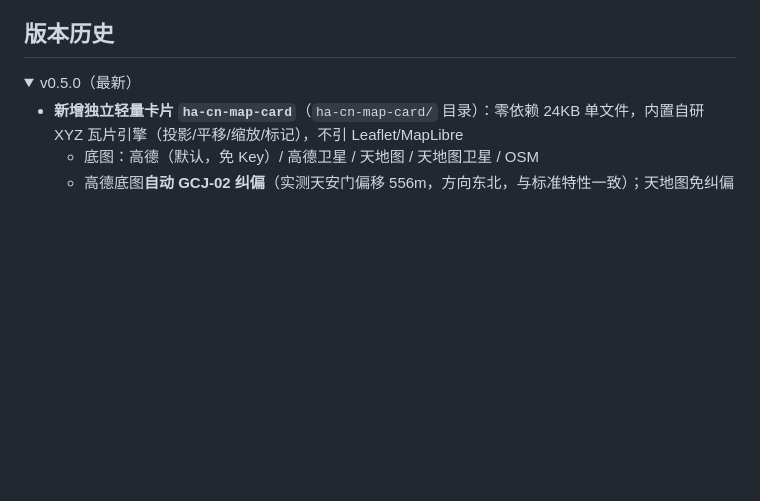
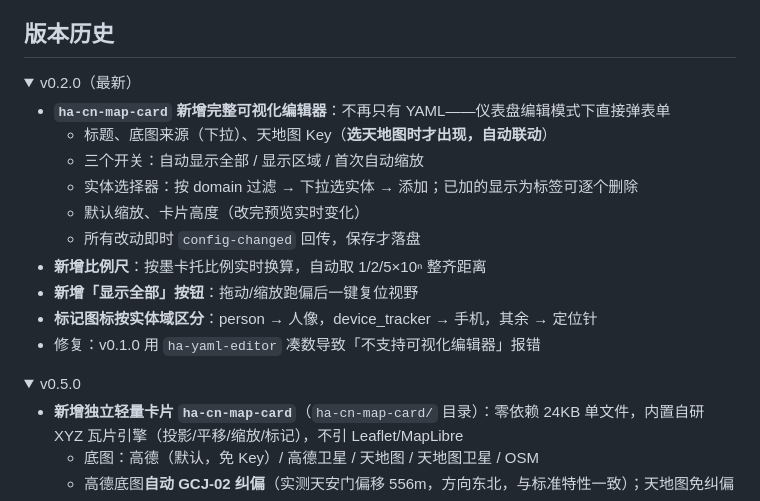
Before and after one commit to RockJesus/ha-map-cn, a Markdown page: README.md, the part around the change. GitHub-like rendering; folded sections open; blank space fills up the shorter version.

```diff
--- a/README.md
+++ b/README.md
@@ -145,7 +145,23 @@ lovelace:
 ## 版本历史
 
 <details open>
-<summary>v0.5.0（最新）</summary>
+<summary>v0.2.0（最新）</summary>
+
+- **`ha-cn-map-card` 新增完整可视化编辑器**：不再只有 YAML——仪表盘编辑模式下直接弹表单
+  - 标题、底图来源（下拉）、天地图 Key（**选天地图时才出现，自动联动**）
+  - 三个开关：自动显示全部 / 显示区域 / 首次自动缩放
+  - 实体选择器：按 domain 过滤 → 下拉选实体 → 添加；已加的显示为标签可逐个删除
+  - 默认缩放、卡片高度（改完预览实时变化）
+  - 所有改动即时 `config-changed` 回传，保存才落盘
+- **新增比例尺**：按墨卡托比例实时换算，自动取 1/2/5×10ⁿ 整齐距离
+- **新增「显示全部」按钮**：拖动/缩放跑偏后一键复位视野
+- **标记图标按实体域区分**：person → 人像，device_tracker → 手机，其余 → 定位针
+- 修复：v0.1.0 用 `ha-yaml-editor` 凑数导致「不支持可视化编辑器」报错
+
+</details>
+
+<details>
+<summary>v0.5.0</summary>
 
 - **新增独立轻量卡片 `ha-cn-map-card`**（`ha-cn-map-card/` 目录）：零依赖 24KB 单文件，内置自研 XYZ 瓦片引擎（投影/平移/缩放/标记），不引 Leaflet/MapLibre
   - 底图：高德（默认，免 Key）/ 高德卫星 / 天地图 / 天地图卫星 / OSM
```
Also changed, not shown: ha-cn-map-card/README.md (+34 -0 lines), ha-cn-map-card/preview-editor.png (added), ha-cn-map-card/preview.png, 3 other files.
